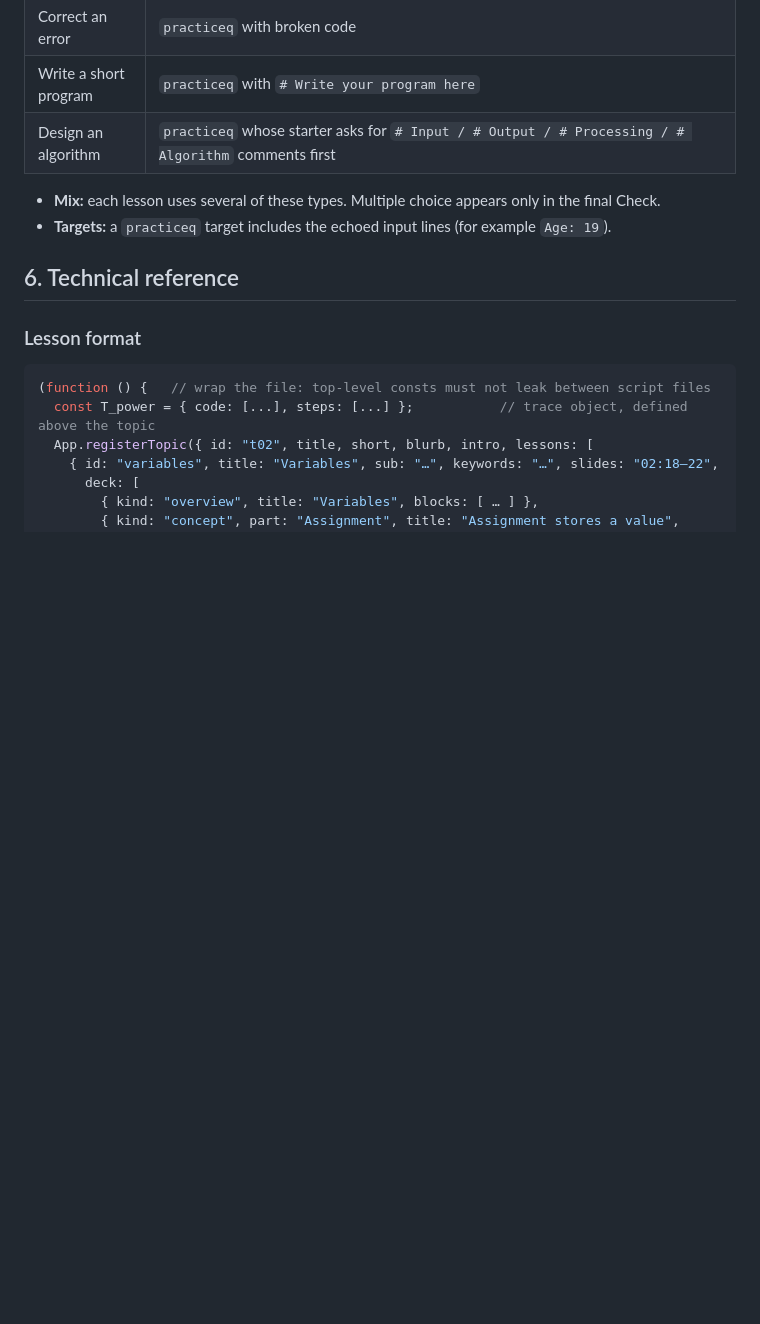
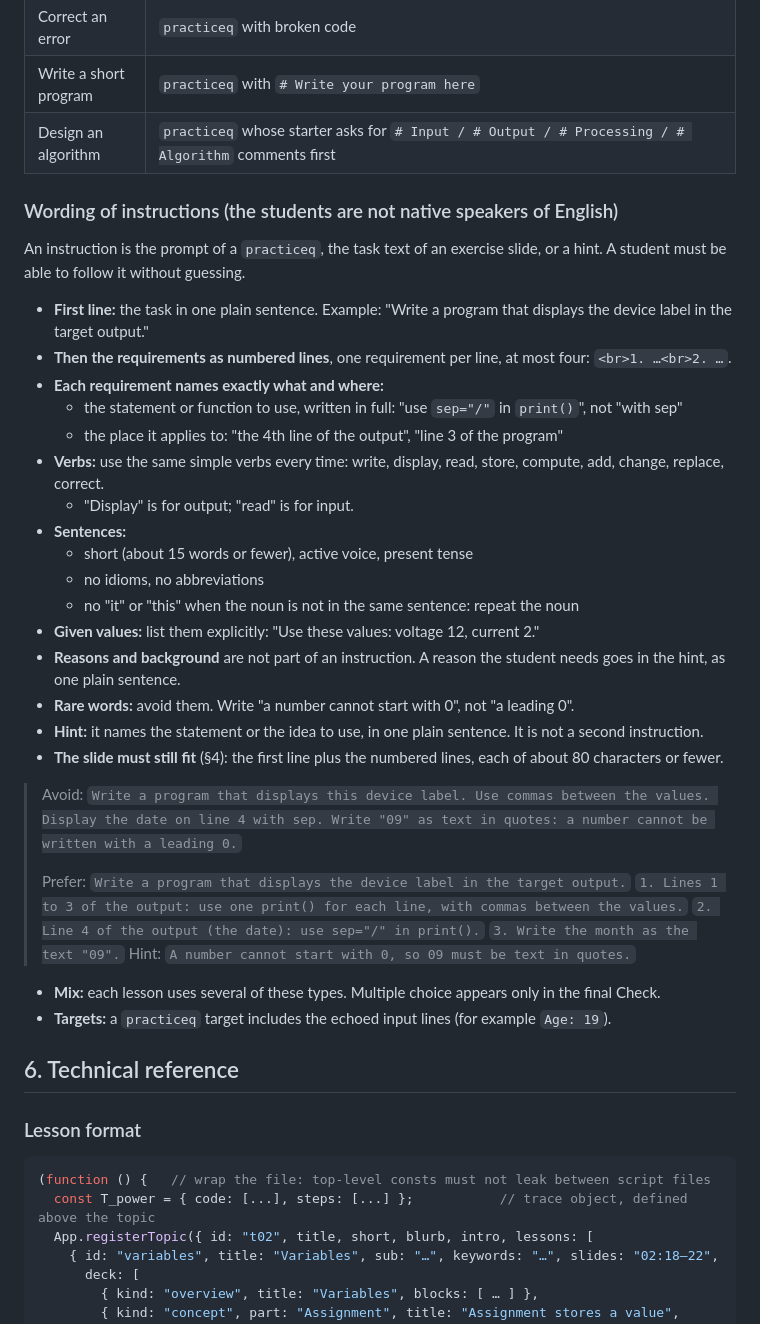
Before and after one commit to Aikatan/ComputerProgramming, a Markdown page: CHAPTER-IMPROVEMENT-PROMPT.md, the part around the change. GitHub-like rendering; blank space fills up the shorter version.

Commit message:
Authoring guide: wording of instructions for non-native readers
Co-Authored-By: Claude Opus 5.5 <noreply@anthropic.com>

```diff
--- a/CHAPTER-IMPROVEMENT-PROMPT.md
+++ b/CHAPTER-IMPROVEMENT-PROMPT.md
@@ -192,6 +192,35 @@ Later examples use a runnable `example` with 2–3 short `annot` notes.
 | Write a short program | `practiceq` with `# Write your program here` |
 | Design an algorithm | `practiceq` whose starter asks for `# Input / # Output / # Processing / # Algorithm` comments first |
 
+### Wording of instructions (the students are not native speakers of English)
+
+An instruction is the prompt of a `practiceq`, the task text of an exercise slide, or a hint. A student must be able to follow it without guessing.
+
+- **First line:** the task in one plain sentence. Example: "Write a program that displays the device label in the target output."
+- **Then the requirements as numbered lines**, one requirement per line, at most four: `<br>1. …<br>2. …`.
+- **Each requirement names exactly what and where:**
+  - the statement or function to use, written in full: "use `sep="/"` in `print()`", not "with sep"
+  - the place it applies to: "the 4th line of the output", "line 3 of the program"
+- **Verbs:** use the same simple verbs every time: write, display, read, store, compute, add, change, replace, correct.
+  - "Display" is for output; "read" is for input.
+- **Sentences:**
+  - short (about 15 words or fewer), active voice, present tense
+  - no idioms, no abbreviations
+  - no "it" or "this" when the noun is not in the same sentence: repeat the noun
+- **Given values:** list them explicitly: "Use these values: voltage 12, current 2."
+- **Reasons and background** are not part of an instruction. A reason the student needs goes in the hint, as one plain sentence.
+- **Rare words:** avoid them. Write "a number cannot start with 0", not "a leading 0".
+- **Hint:** it names the statement or the idea to use, in one plain sentence. It is not a second instruction.
+- **The slide must still fit** (§4): the first line plus the numbered lines, each of about 80 characters or fewer.
+
+> Avoid: `Write a program that displays this device label. Use commas between the values. Display the date on line 4 with sep. Write "09" as text in quotes: a number cannot be written with a leading 0.`
+>
+> Prefer: `Write a program that displays the device label in the target output.`
+> `1. Lines 1 to 3 of the output: use one print() for each line, with commas between the values.`
+> `2. Line 4 of the output (the date): use sep="/" in print().`
+> `3. Write the month as the text "09".`
+> Hint: `A number cannot start with 0, so 09 must be text in quotes.`
+
 - **Mix:** each lesson uses several of these types. Multiple choice appears only in the final Check.
 - **Targets:** a `practiceq` target includes the echoed input lines (for example `Age: 19`).
 
```
